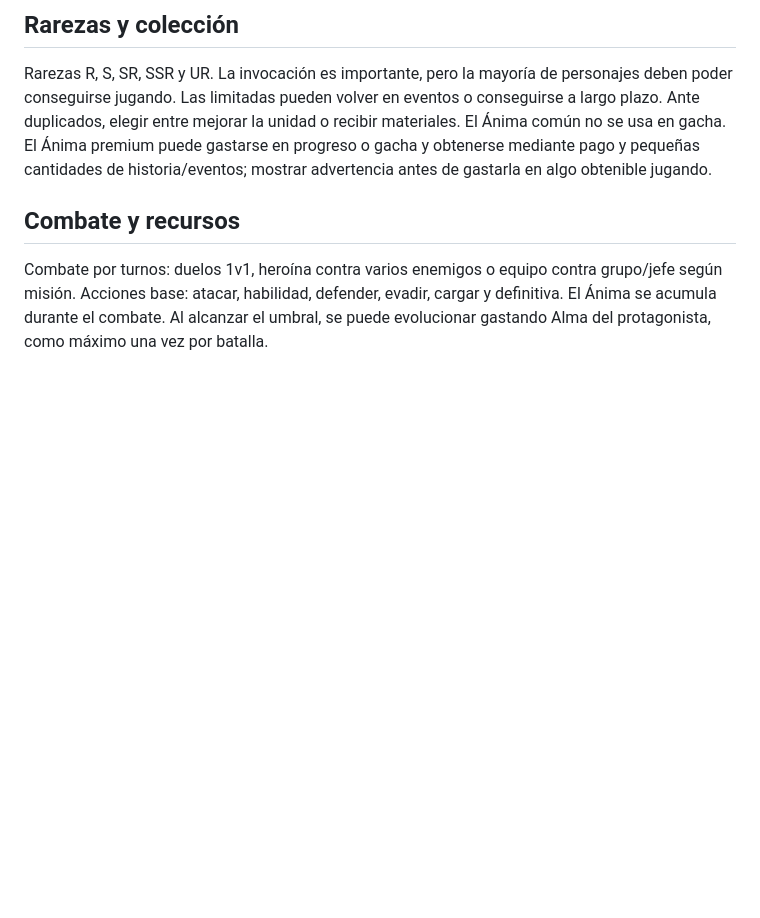
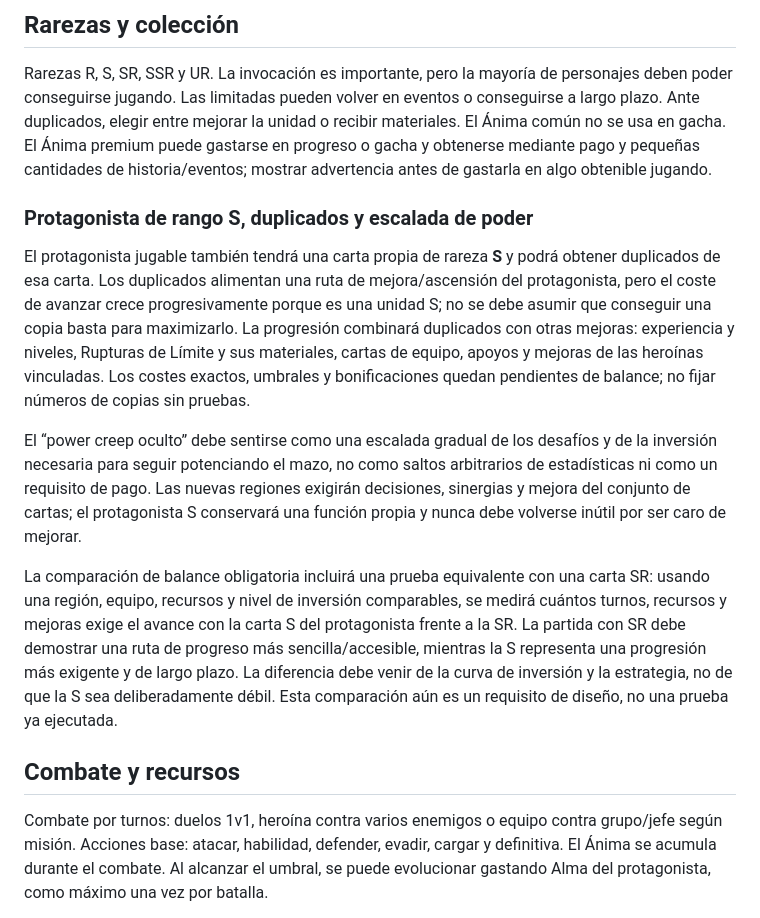
Before and after one commit to eltiootaku2020-cmyk/cardwaifu, a Markdown page: CEREBRO_Y_OBRERO.md, the part around the change. GitHub-like rendering; blank space fills up the shorter version.

Commit message:
Record S protagonist duplicate progression

```diff
--- a/CEREBRO_Y_OBRERO.md
+++ b/CEREBRO_Y_OBRERO.md
@@ -16,6 +16,13 @@ Formas exactas: Lily → Hero → Epic. No hay forma posterior a Epic. Lily no t
 
 ## Rarezas y colección
 Rarezas R, S, SR, SSR y UR. La invocación es importante, pero la mayoría de personajes deben poder conseguirse jugando. Las limitadas pueden volver en eventos o conseguirse a largo plazo. Ante duplicados, elegir entre mejorar la unidad o recibir materiales. El Ánima común no se usa en gacha. El Ánima premium puede gastarse en progreso o gacha y obtenerse mediante pago y pequeñas cantidades de historia/eventos; mostrar advertencia antes de gastarla en algo obtenible jugando.
+
+### Protagonista de rango S, duplicados y escalada de poder
+El protagonista jugable también tendrá una carta propia de rareza **S** y podrá obtener duplicados de esa carta. Los duplicados alimentan una ruta de mejora/ascensión del protagonista, pero el coste de avanzar crece progresivamente porque es una unidad S; no se debe asumir que conseguir una copia basta para maximizarlo. La progresión combinará duplicados con otras mejoras: experiencia y niveles, Rupturas de Límite y sus materiales, cartas de equipo, apoyos y mejoras de las heroínas vinculadas. Los costes exactos, umbrales y bonificaciones quedan pendientes de balance; no fijar números de copias sin pruebas.
+
+El “power creep oculto” debe sentirse como una escalada gradual de los desafíos y de la inversión necesaria para seguir potenciando el mazo, no como saltos arbitrarios de estadísticas ni como un requisito de pago. Las nuevas regiones exigirán decisiones, sinergias y mejora del conjunto de cartas; el protagonista S conservará una función propia y nunca debe volverse inútil por ser caro de mejorar.
+
+La comparación de balance obligatoria incluirá una prueba equivalente con una carta SR: usando una región, equipo, recursos y nivel de inversión comparables, se medirá cuántos turnos, recursos y mejoras exige el avance con la carta S del protagonista frente a la SR. La partida con SR debe demostrar una ruta de progreso más sencilla/accesible, mientras la S representa una progresión más exigente y de largo plazo. La diferencia debe venir de la curva de inversión y la estrategia, no de que la S sea deliberadamente débil. Esta comparación aún es un requisito de diseño, no una prueba ya ejecutada.
 
 ## Combate y recursos
 Combate por turnos: duelos 1v1, heroína contra varios enemigos o equipo contra grupo/jefe según misión. Acciones base: atacar, habilidad, defender, evadir, cargar y definitiva. El Ánima se acumula durante el combate. Al alcanzar el umbral, se puede evolucionar gastando Alma del protagonista, como máximo una vez por batalla.
```
